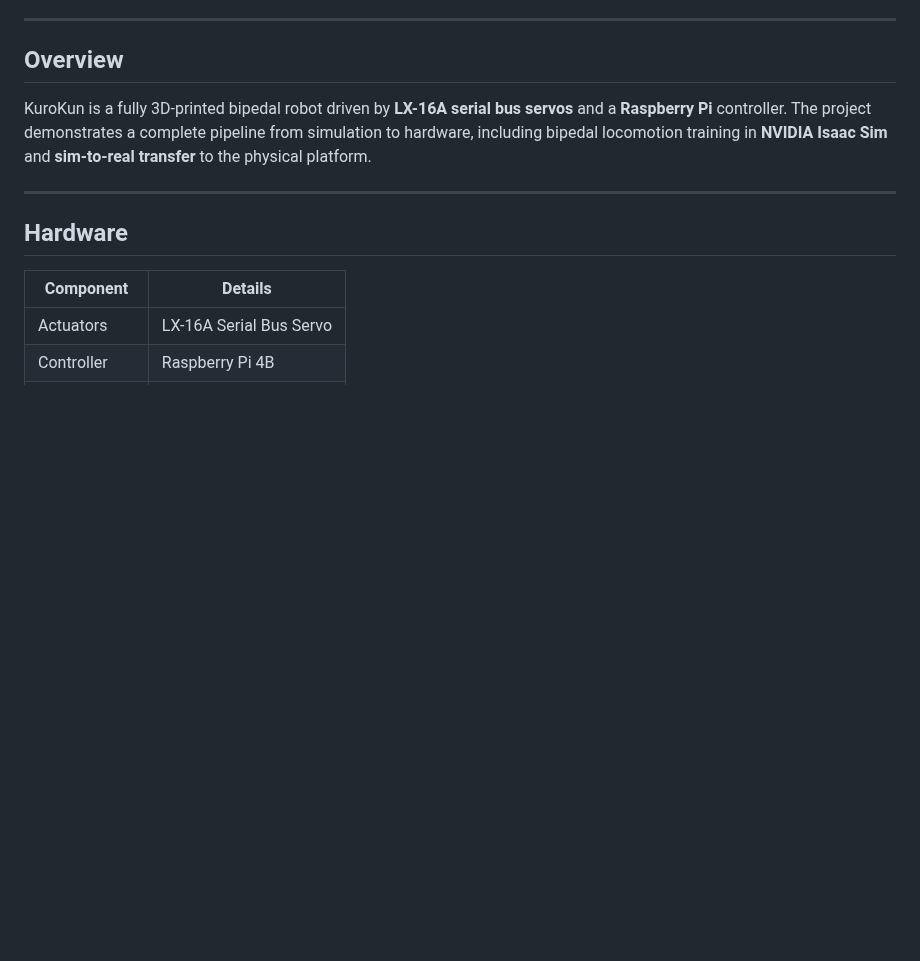
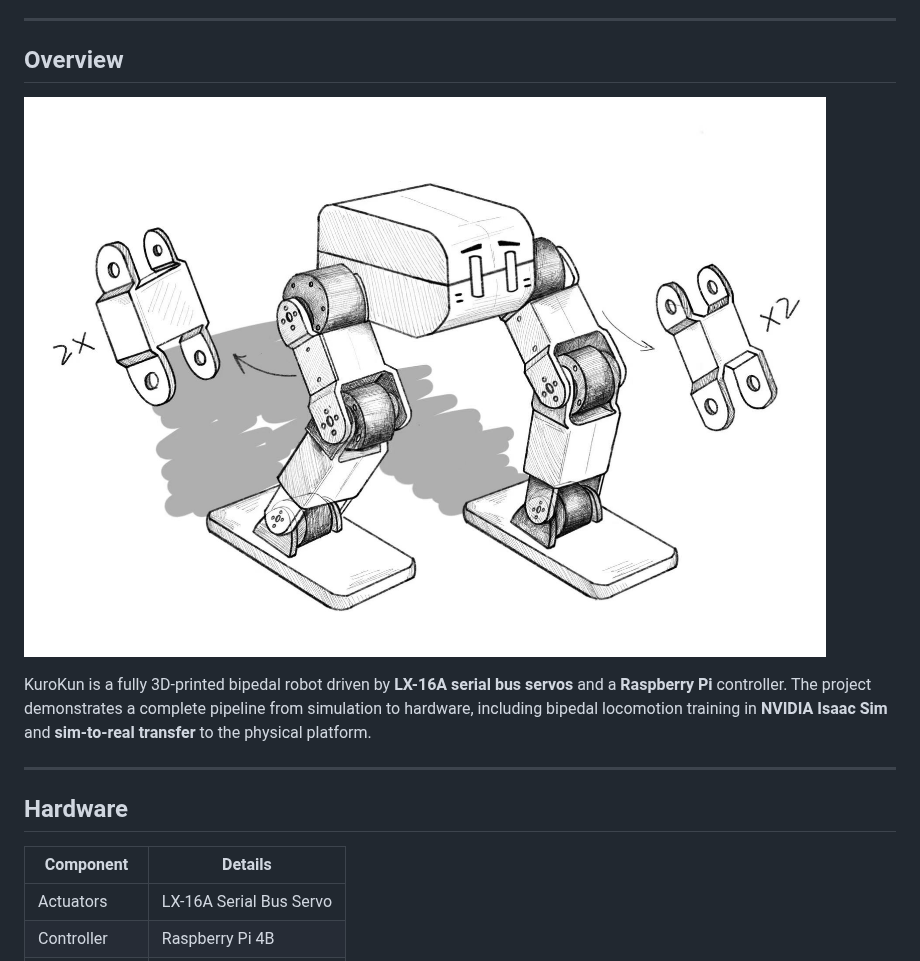
Before and after one commit to Papaercold/KuroKun_Biped_Robot, a Markdown page: README.md, the part around the change. GitHub-like rendering; pictures changed too: Design sketch.jpg (added); blank space fills up the shorter version.

Commit message:
Add sketch.

```diff
--- a/README.md
+++ b/README.md
@@ -5,6 +5,8 @@ KuroKun is an open-source bipedal robot platform. This repository serves as the
 ---
 
 ## Overview
+
+![KuroKun Design Sketch](Design%20sketch.jpg)
 
 KuroKun is a fully 3D-printed bipedal robot driven by **LX-16A serial bus servos** and a **Raspberry Pi** controller. The project demonstrates a complete pipeline from simulation to hardware, including bipedal locomotion training in **NVIDIA Isaac Sim** and **sim-to-real transfer** to the physical platform.
 
```
Also changed, not shown: README_CN.md (+2 -0 lines).
